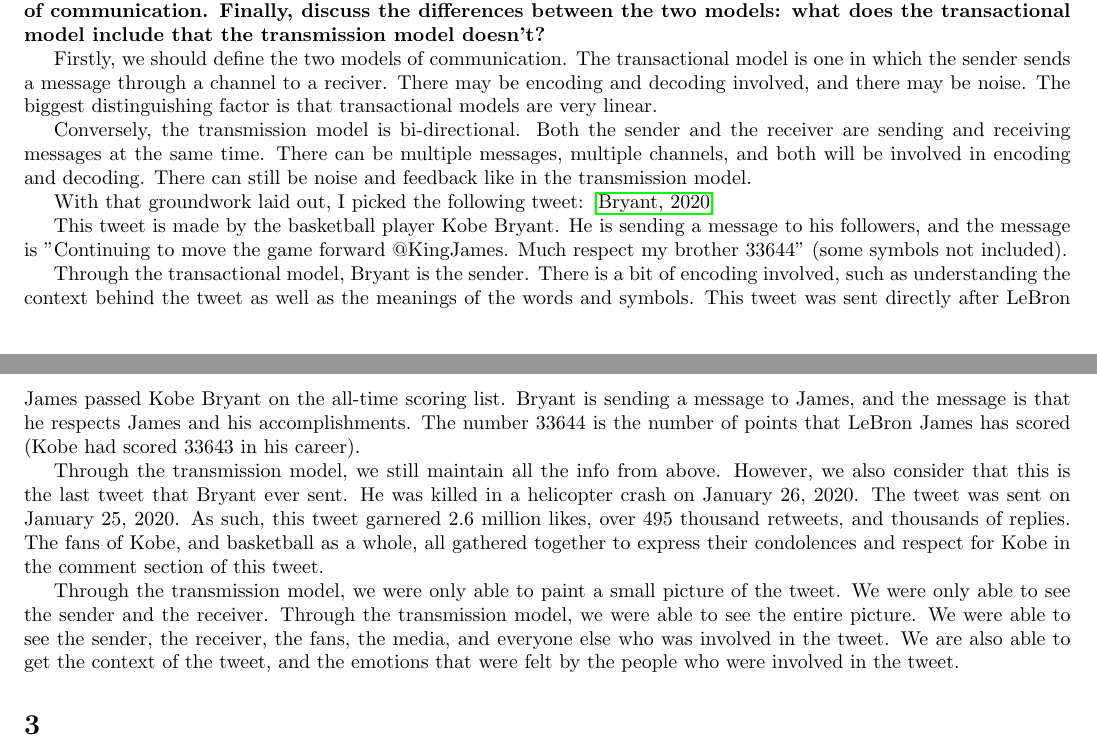
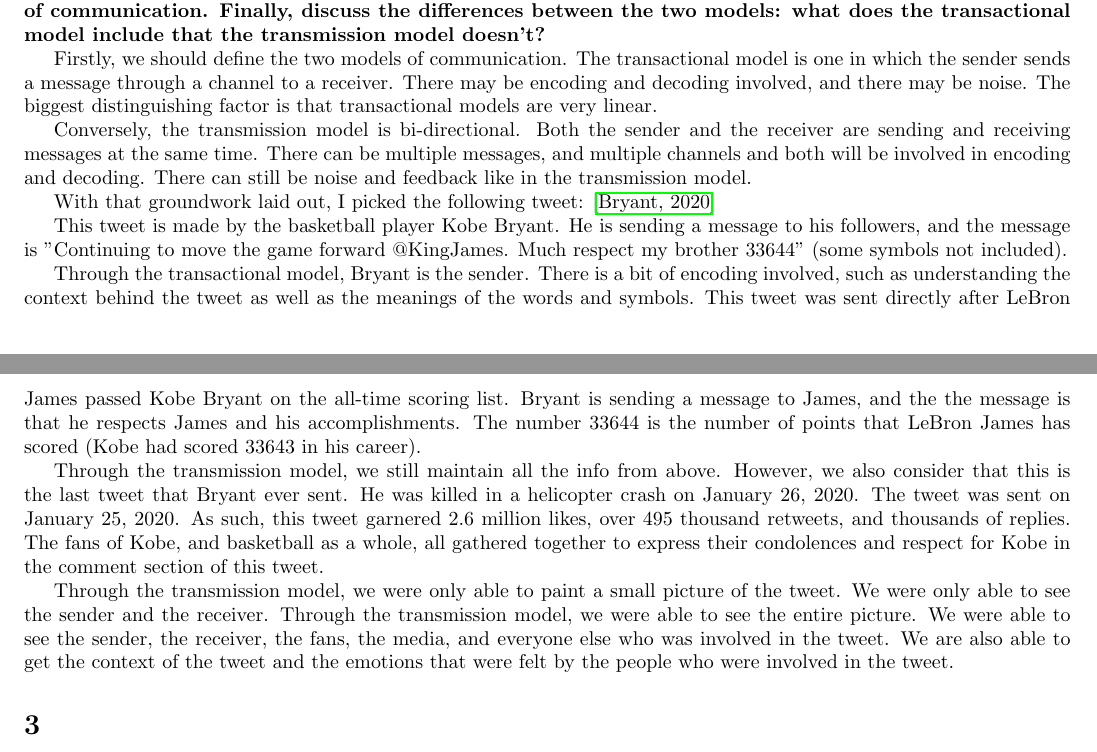
Before and after one commit to NSC508/COM-200, a LaTeX document (Course Paper 1/CoursePaper1.tex): two parts of pages 1 and 2 of 3, joined at a grey line, cut so that both start at the same text. Compiled offline with pdfLaTeX.

Commit message:
Grammarly question 2

```diff
--- a/Course Paper 1/CoursePaper1.tex
+++ b/Course Paper 1/CoursePaper1.tex
@@ -64,11 +64,11 @@
         \textbf{Select a social media post (e.g., Twitter, Instagram, etc. - setting - public) and describe it in terms of the transmission model of communication. Next, describe the same tweet in terms of the transactional model of communication. Finally, discuss the differences between the two models: what does the transactional model include that the transmission model doesn’t?}
 
         Firstly, we should define the two models of communication. The transactional model is one in which the sender sends a message
-        through a channel to a reciver. There may be encoding and decoding involved, and there may be noise. The biggest
+        through a channel to a receiver. There may be encoding and decoding involved, and there may be noise. The biggest
         distinguishing factor is that transactional models are very linear.
 
         Conversely, the transmission model is bi-directional. Both the sender and the receiver are sending and receiving messages
-        at the same time. There can be multiple messages, multiple channels, and both will be involved in encoding and decoding.
+        at the same time. There can be multiple messages, and multiple channels and both will be involved in encoding and decoding.
         There can still be noise and feedback like in the transmission model.
 
         With that groundwork laid out, I picked the following tweet: \cite{kobeTweet}
@@ -79,7 +79,7 @@
         Through the transactional model, Bryant is the sender. There is a bit of encoding involved, such as understanding
         the context behind the tweet as well as the meanings of the words and symbols. This tweet was sent directly
         after LeBron James passed Kobe Bryant on the all-time scoring list. Bryant is sending a message to James, and the
-        message is that he respects James and his accomplishments. The number 33644 is the number of points that
+        the message is that he respects James and his accomplishments. The number 33644 is the number of points that
         LeBron James has scored (Kobe had scored 33643 in his career).
 
         Through the transmission model, we still maintain all the info from above. However, we also consider that this is
@@ -91,7 +91,9 @@
         Through the transmission model, we were only able to paint a small picture of the tweet. We were only able to see
         the sender and the receiver. Through the transmission model, we were able to see the entire picture. We were able
         to see the sender, the receiver, the fans, the media, and everyone else who was involved in the tweet. We are also
-        able to get the context of the tweet, and the emotions that were felt by the people who were involved in the tweet.
+        able to get the context of the tweet and the emotions that were felt by the people who were involved in the tweet.
+
+
 
     \section{}
         \textbf{Find and discuss an example of post-positive OR interpretive research. The examples should be from within the past five years. You could find these on University websites, through academic journals, and/or popular science outlets. In your answer, you should describe the study (including a link). Next, explain how the research exemplifies a trait, method, and concern of this approach.}
```
Also changed, not shown: Course Paper 1/CoursePaper1.pdf, 3 other files.
